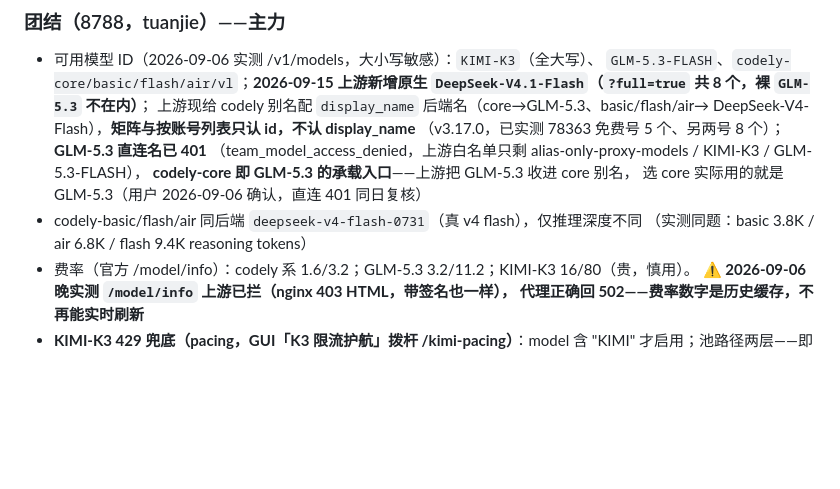
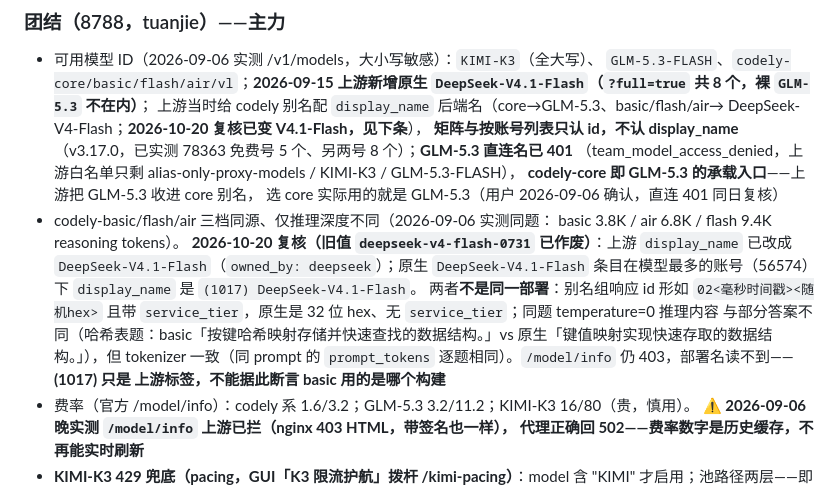
Before and after one commit to Amer-CN/proxydeck, a Markdown page: CLAUDE.md, the part around the change. Rendered like a GitHub page; blank space fills up the shorter version.

Commit message:
docs(claude): 团结模型情报同步——basic/flash/air 后端标签已变 V4.1-Flash，原生条目带 (1017) 标签（攒版待办）

```diff
--- a/CLAUDE.md
+++ b/CLAUDE.md
@@ -127,14 +127,24 @@ ProxyDeck.exe                 ← 唯一主程序（Rust 构建），双击即
 - 可用模型 ID（2026-09-06 实测 /v1/models，大小写敏感）：`KIMI-K3`（全大写）、
   `GLM-5.3-FLASH`、`codely-core/basic/flash/air/vl`；**2026-09-15 上游新增原生
   `DeepSeek-V4.1-Flash`（`?full=true` 共 8 个，裸 `GLM-5.3` 不在内）**；
-  上游现给 codely 别名配 `display_name` 后端名（core→GLM-5.3、basic/flash/air→
-  DeepSeek-V4-Flash），**矩阵与按账号列表只认 id，不认 display_name**
+  上游当时给 codely 别名配 `display_name` 后端名（core→GLM-5.3、basic/flash/air→
+  DeepSeek-V4-Flash；**2026-10-20 复核已变 V4.1-Flash，见下条**），
+  **矩阵与按账号列表只认 id，不认 display_name**
   （v3.17.0，已实测 78363 免费号 5 个、另两号 8 个）；**GLM-5.3 直连名已 401**
   （team_model_access_denied，上游白名单只剩 alias-only-proxy-models / KIMI-K3 / GLM-5.3-FLASH），
   **codely-core 即 GLM-5.3 的承载入口**——上游把 GLM-5.3 收进 core 别名，
   选 core 实际用的就是 GLM-5.3（用户 2026-09-06 确认，直连 401 同日复核）
-- codely-basic/flash/air 同后端 `deepseek-v4-flash-0731`（真 v4 flash），仅推理深度不同
-  （实测同题：basic 3.8K / air 6.8K / flash 9.4K reasoning tokens）
+- codely-basic/flash/air 三档同源、仅推理深度不同（2026-09-06 实测同题：
+  basic 3.8K / air 6.8K / flash 9.4K reasoning tokens）。
+  **2026-10-20 复核（旧值 `deepseek-v4-flash-0731` 已作废）**：上游 `display_name`
+  已改成 `DeepSeek-V4.1-Flash`（`owned_by: deepseek`）；原生 `DeepSeek-V4.1-Flash`
+  条目在模型最多的账号（56574）下 `display_name` 是 `(1017) DeepSeek-V4.1-Flash`。
+  两者**不是同一部署**：别名组响应 id 形如 `02<毫秒时间戳><随机hex>` 且带
+  `service_tier`，原生是 32 位 hex、无 `service_tier`；同题 temperature=0 推理内容
+  与部分答案不同（哈希表题：basic「按键哈希映射存储并快速查找的数据结构。」vs
+  原生「键值映射实现快速存取的数据结构。」），但 tokenizer 一致（同 prompt 的
+  `prompt_tokens` 逐题相同）。`/model/info` 仍 403，部署名读不到——**(1017) 只是
+  上游标签，不能据此断言 basic 用的是哪个构建**
 - 费率（官方 /model/info）：codely 系 1.6/3.2；GLM-5.3 3.2/11.2；KIMI-K3 16/80（贵，慎用）。
   **⚠ 2026-09-06 晚实测 `/model/info` 上游已拦（nginx 403 HTML，带签名也一样），
   代理正确回 502——费率数字是历史缓存，不再能实时刷新**
```
